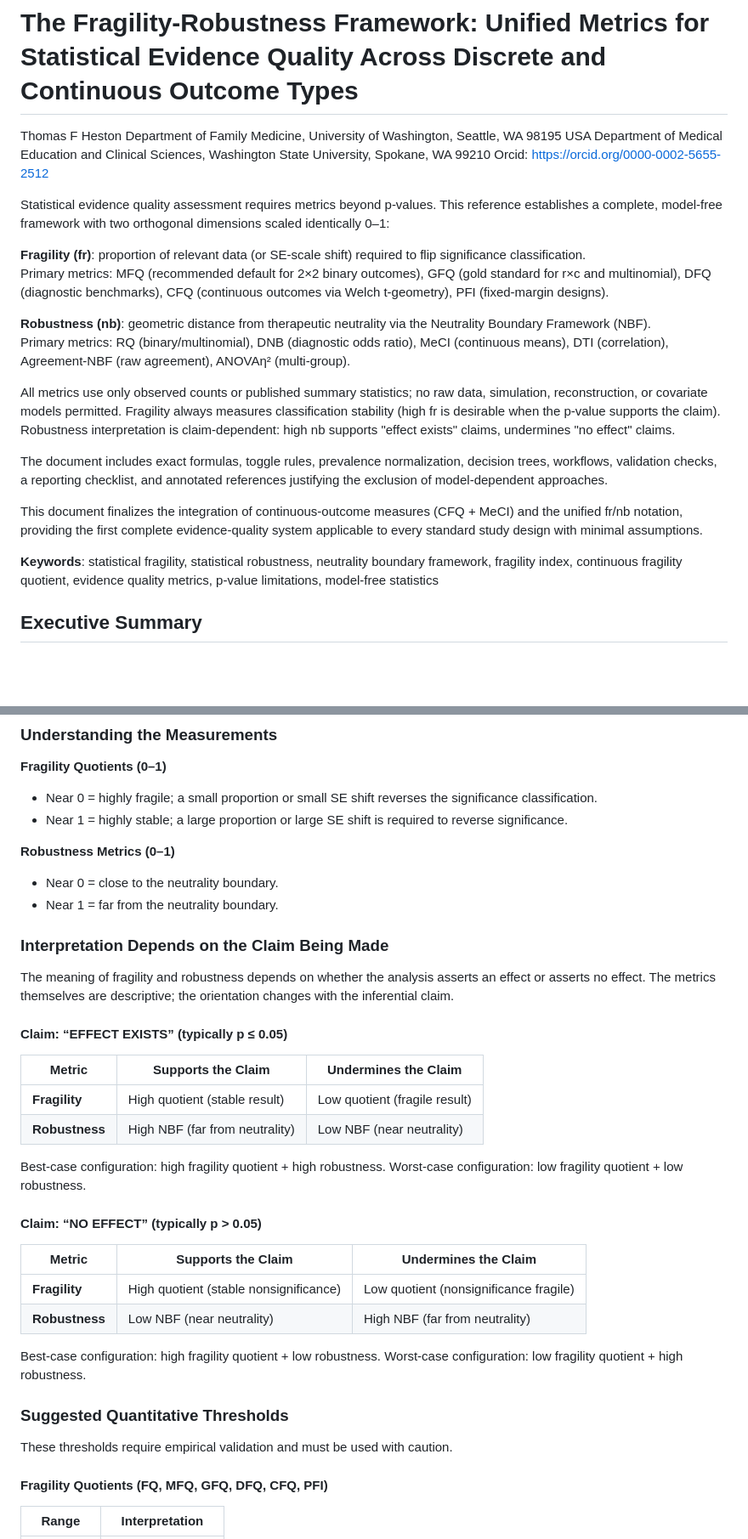
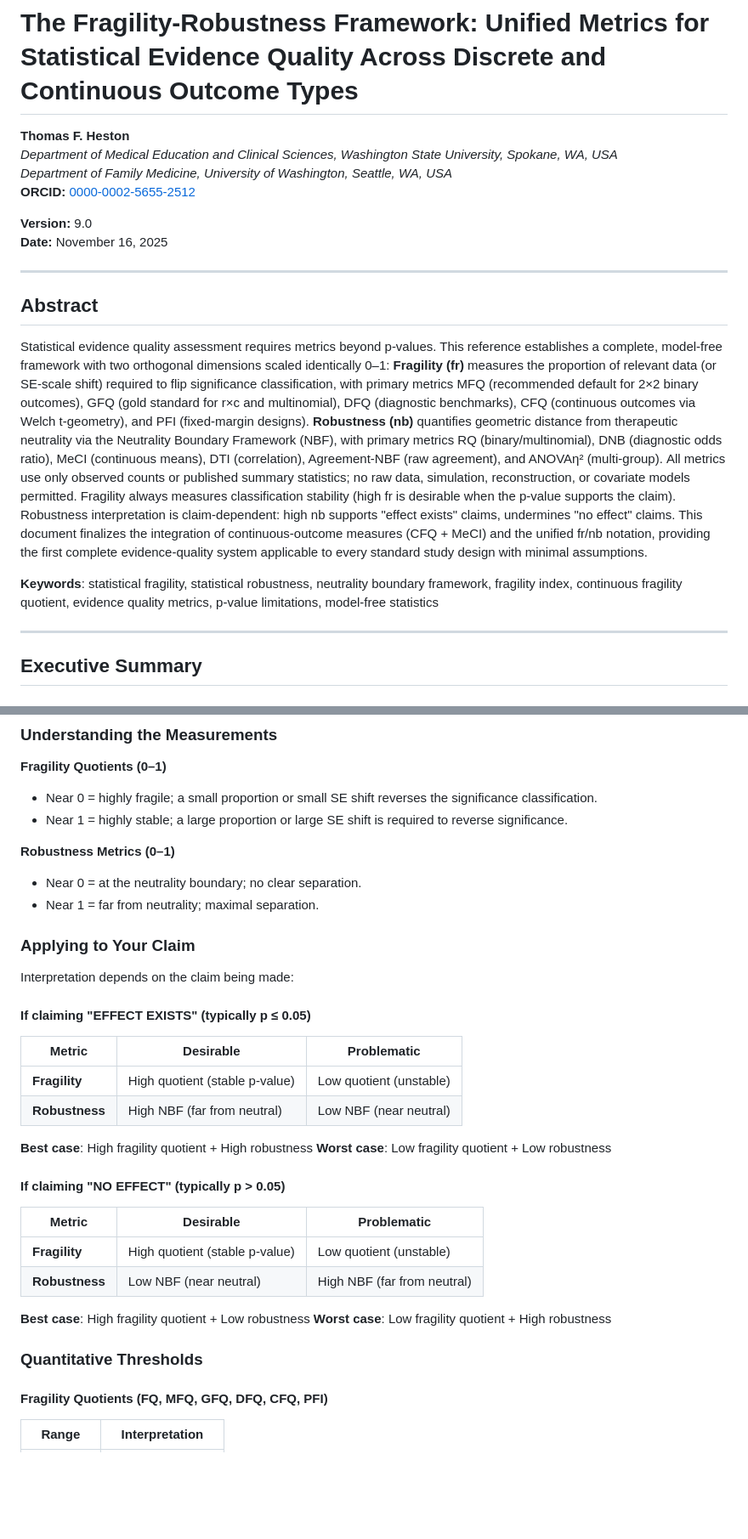
Before and after one commit to tomheston/fragility-metrics, a Markdown page: FRAGILITY_METRICS.md, 2 parts joined by grey strips. Shown at 85% size. Rendered like a GitHub page; blank space fills up the shorter version.

```diff
--- a/FRAGILITY_METRICS.md
+++ b/FRAGILITY_METRICS.md
@@ -1,26 +1,22 @@
 # The Fragility-Robustness Framework: Unified Metrics for Statistical Evidence Quality Across Discrete and Continuous Outcome Types
 
-Thomas F Heston
-Department of Family Medicine, University of Washington, Seattle, WA 98195 USA
-Department of Medical Education and Clinical Sciences, Washington State University, Spokane, WA 99210
-Orcid: https://orcid.org/0000-0002-5655-2512
+**Thomas F. Heston**
+*Department of Medical Education and Clinical Sciences, Washington State University, Spokane, WA, USA*
+*Department of Family Medicine, University of Washington, Seattle, WA, USA*
+**ORCID:** [0000-0002-5655-2512](https://orcid.org/0000-0002-5655-2512)
 
+**Version:** 9.0
+**Date:** November 16, 2025
 
-Statistical evidence quality assessment requires metrics beyond p-values. This reference establishes a complete, model-free framework with two orthogonal dimensions scaled identically 0–1:
+---
 
-**Fragility (fr)**: proportion of relevant data (or SE-scale shift) required to flip significance classification.
-Primary metrics: MFQ (recommended default for 2×2 binary outcomes), GFQ (gold standard for r×c and multinomial), DFQ (diagnostic benchmarks), CFQ (continuous outcomes via Welch t-geometry), PFI (fixed-margin designs).
+## Abstract
 
-**Robustness (nb)**: geometric distance from therapeutic neutrality via the Neutrality Boundary Framework (NBF).
-Primary metrics: RQ (binary/multinomial), DNB (diagnostic odds ratio), MeCI (continuous means), DTI (correlation), Agreement-NBF (raw agreement), ANOVAη² (multi-group).
-
-All metrics use only observed counts or published summary statistics; no raw data, simulation, reconstruction, or covariate models permitted. Fragility always measures classification stability (high fr is desirable when the p-value supports the claim). Robustness interpretation is claim-dependent: high nb supports "effect exists" claims, undermines "no effect" claims.
-
-The document includes exact formulas, toggle rules, prevalence normalization, decision trees, workflows, validation checks, a reporting checklist, and annotated references justifying the exclusion of model-dependent approaches.
-
-This document finalizes the integration of continuous-outcome measures (CFQ + MeCI) and the unified fr/nb notation, providing the first complete evidence-quality system applicable to every standard study design with minimal assumptions.
+Statistical evidence quality assessment requires metrics beyond p-values. This reference establishes a complete, model-free framework with two orthogonal dimensions scaled identically 0–1: **Fragility (fr)** measures the proportion of relevant data (or SE-scale shift) required to flip significance classification, with primary metrics MFQ (recommended default for 2×2 binary outcomes), GFQ (gold standard for r×c and multinomial), DFQ (diagnostic benchmarks), CFQ (continuous outcomes via Welch t-geometry), and PFI (fixed-margin designs). **Robustness (nb)** quantifies geometric distance from therapeutic neutrality via the Neutrality Boundary Framework (NBF), with primary metrics RQ (binary/multinomial), DNB (diagnostic odds ratio), MeCI (continuous means), DTI (correlation), Agreement-NBF (raw agreement), and ANOVAη² (multi-group). All metrics use only observed counts or published summary statistics; no raw data, simulation, reconstruction, or covariate models permitted. Fragility always measures classification stability (high fr is desirable when the p-value supports the claim). Robustness interpretation is claim-dependent: high nb supports "effect exists" claims, undermines "no effect" claims. This document finalizes the integration of continuous-outcome measures (CFQ + MeCI) and the unified fr/nb notation, providing the first complete evidence-quality system applicable to every standard study design with minimal assumptions.
 
 **Keywords**: statistical fragility, statistical robustness, neutrality boundary framework, fragility index, continuous fragility quotient, evidence quality metrics, p-value limitations, model-free statistics
+
+---
 
 ## Executive Summary
 ### The Statistical Evidence Framework
@@ -455,36 +425,34 @@ Given unit size f, Walter defines UFI as the minimum number k of these fixed-mar
 
 **Robustness Metrics (0–1)**
 
-* Near 0 = close to the neutrality boundary.
-* Near 1 = far from the neutrality boundary.
+* Near 0 = at the neutrality boundary; no clear separation.
+* Near 1 = far from neutrality; maximal separation.
 
-### Interpretation Depends on the Claim Being Made
+### Applying to Your Claim
 
-The meaning of fragility and robustness depends on whether the analysis asserts an effect or asserts no effect. The metrics themselves are descriptive; the orientation changes with the inferential claim.
+Interpretation depends on the claim being made:
 
-#### Claim: “EFFECT EXISTS” (typically p ≤ 0.05)
+#### If claiming "EFFECT EXISTS" (typically p ≤ 0.05)
 
-| Metric         | Supports the Claim             | Undermines the Claim          |
-| -------------- | ------------------------------ | ----------------------------- |
-| **Fragility**  | High quotient (stable result)  | Low quotient (fragile result) |
-| **Robustness** | High NBF (far from neutrality) | Low NBF (near neutrality)     |
+| Metric      | Desirable                     | Problematic                 |
+| ----------- | ----------------------------- | --------------------------- |
+| **Fragility** | High quotient (stable p-value) | Low quotient (unstable)     |
+| **Robustness** | High NBF (far from neutral)    | Low NBF (near neutral)      |
 
-Best-case configuration: high fragility quotient + high robustness.
-Worst-case configuration: low fragility quotient + low robustness.
+**Best case**: High fragility quotient + High robustness
+**Worst case**: Low fragility quotient + Low robustness
 
-#### Claim: “NO EFFECT” (typically p > 0.05)
+#### If claiming "NO EFFECT" (typically p > 0.05)
 
-| Metric         | Supports the Claim                     | Undermines the Claim                   |
-| -------------- | -------------------------------------- | -------------------------------------- |
-| **Fragility**  | High quotient (stable nonsignificance) | Low quotient (nonsignificance fragile) |
-| **Robustness** | Low NBF (near neutrality)              | High NBF (far from neutrality)         |
+| Metric      | Desirable                     | Problematic                  |
+| ----------- | ----------------------------- | ---------------------------- |
+| **Fragility** | High quotient (stable p-value) | Low quotient (unstable)      |
+| **Robustness** | Low NBF (near neutral)         | High NBF (far from neutral)  |
 
-Best-case configuration: high fragility quotient + low robustness.
-Worst-case configuration: low fragility quotient + high robustness.
+**Best case**: High fragility quotient + Low robustness
+**Worst case**: Low fragility quotient + High robustness
 
-### Suggested Quantitative Thresholds
-
-These thresholds require empirical validation and must be used with caution.
+### Quantitative Thresholds
 
 #### Fragility Quotients (FQ, MFQ, GFQ, DFQ, CFQ, PFI)
 
```
Also changed, not shown: other parts of FRAGILITY_METRICS.md (+68 -95 lines).
